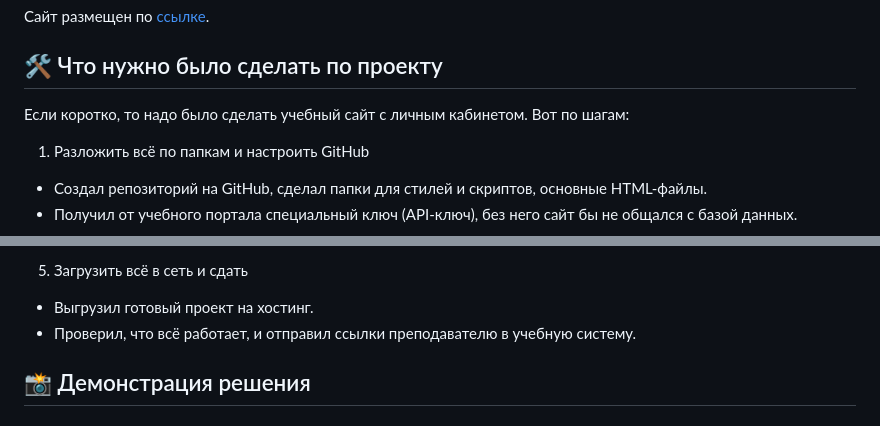
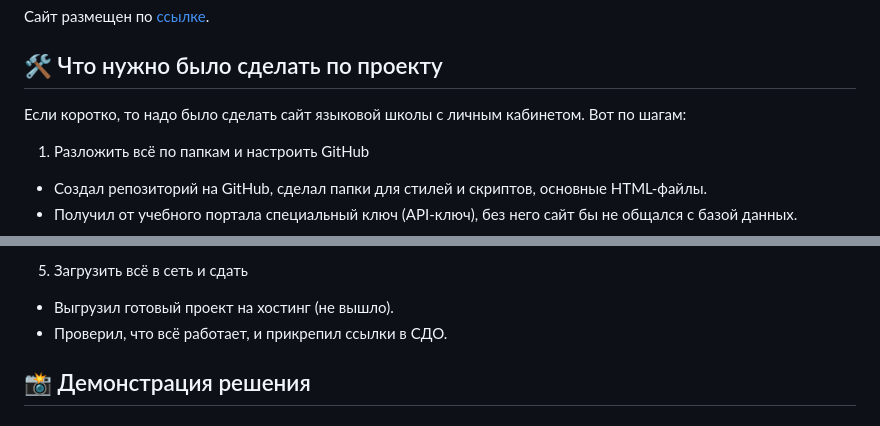
Before and after one commit to NetkachevDaniil/web-tech_course_exam, a Markdown page: README.md, 2 parts joined by grey strips. Drawn GitHub-style.

Commit message:
Update README.md
Обновил описание проекта

```diff
--- a/README.md
+++ b/README.md
@@ -2,7 +2,7 @@
 Сайт размещен по [ссылке]().
 
 ## 🛠 Что нужно было сделать по проекту
-Если коротко, то надо было сделать учебный сайт с личным кабинетом. Вот по шагам:
+Если коротко, то надо было сделать сайт языковой школы с личным кабинетом. Вот по шагам:
 1. Разложить всё по папкам и настроить GitHub
 *   Создал репозиторий на GitHub, сделал папки для стилей и скриптов, основные HTML-файлы.
 *   Получил от учебного портала специальный ключ (API-ключ), без него сайт бы не общался с базой данных.
@@ -17,8 +17,8 @@
 *   Добавил функции для создания новой заявки, её изменения и удаления.
 *   Сделал, чтобы в форме заявки цена автоматически пересчитывалась при выборе опций.
 5. Загрузить всё в сеть и сдать
-*   Выгрузил готовый проект на хостинг.
-*   Проверил, что всё работает, и отправил ссылки преподавателю в учебную систему.
+*   Выгрузил готовый проект на хостинг (не вышло).
+*   Проверил, что всё работает, и прикрепил ссылки в СДО.
 
 
 ## 📸 Демонстрация решения
```
